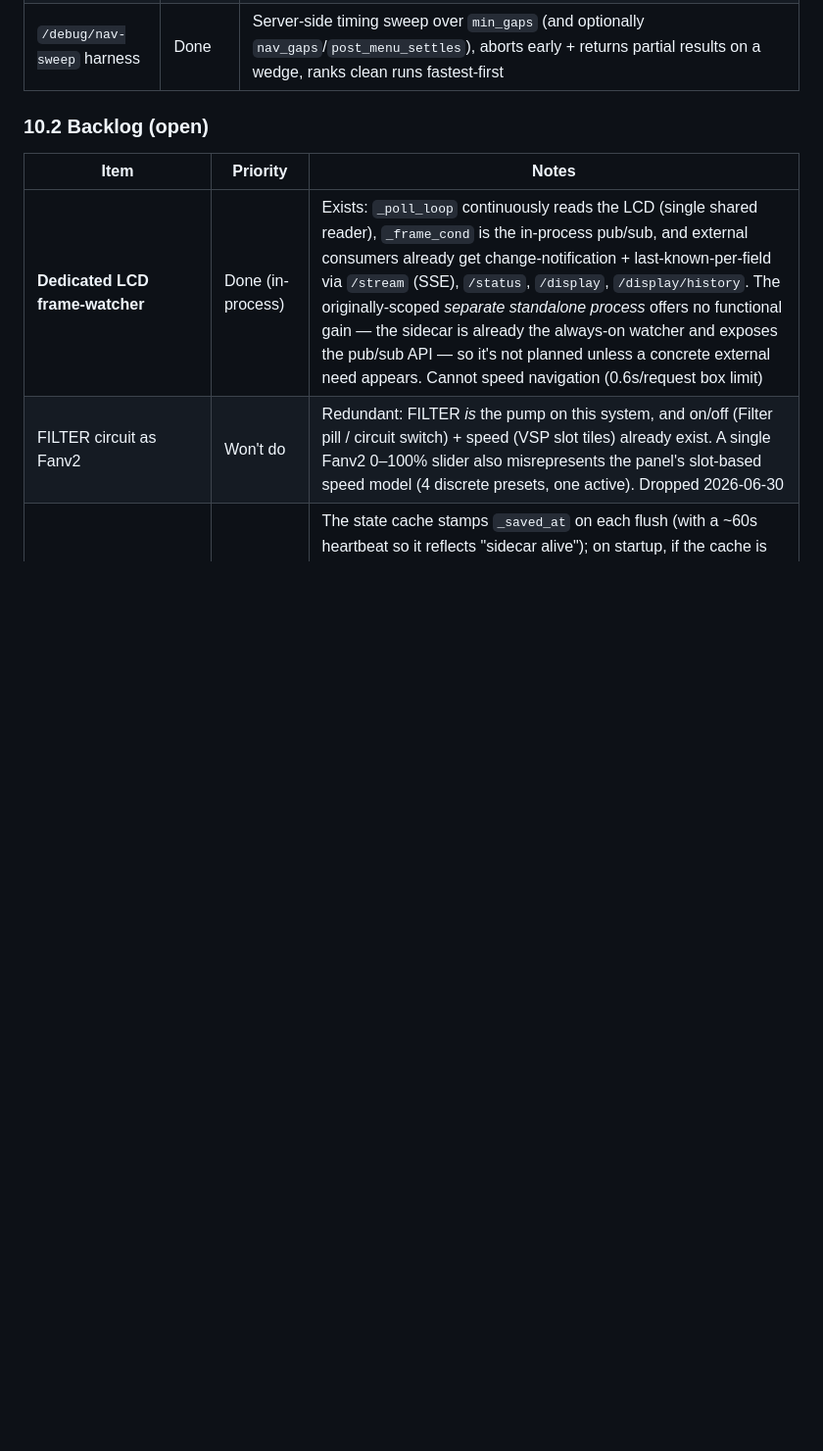
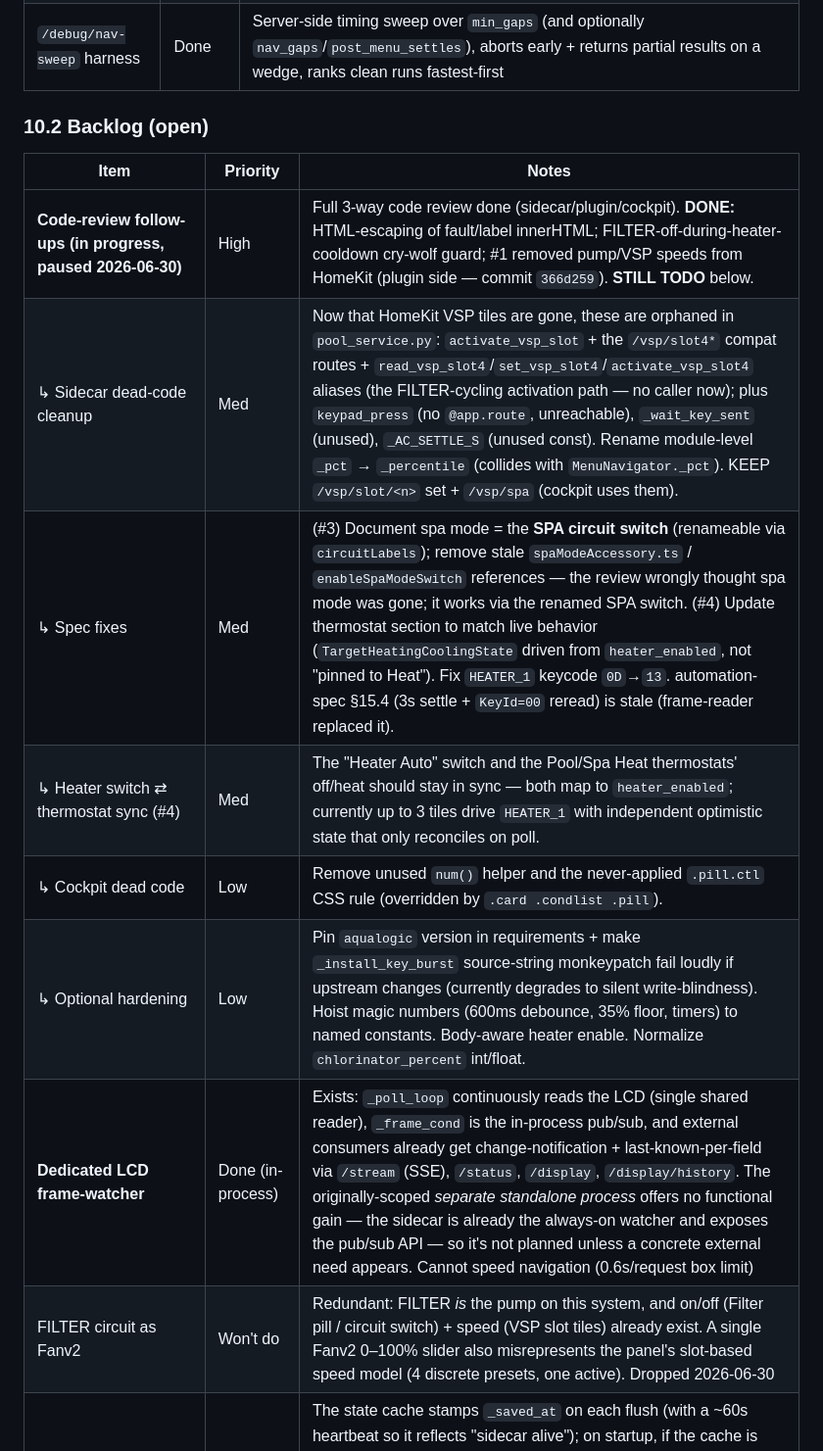
Before and after one commit to homebridge-fun/homebridge-prologic, a Markdown page: docs/plugin-spec.md, the part around the change. Shown at 98% size. Drawn GitHub-style; blank space fills up the shorter version.

Commit message:
Backlog: record code-review follow-ups (sidecar dead-code, spec fixes, heater/thermostat sync) — VSP HomeKit removal paused mid-way
Co-Authored-By: Claude Opus 4.8 <noreply@anthropic.com>
Claude-Session: https://claude.ai/code/session_01BELTd4NLpa5Lv2p6YHffaY

```diff
--- a/docs/plugin-spec.md
+++ b/docs/plugin-spec.md
@@ -761,6 +761,12 @@ engaged on the "2 unconfirmed writes" path — see backlog.)
 
 | Item | Priority | Notes |
 |---|---|---|
+| **Code-review follow-ups (in progress, paused 2026-06-30)** | High | Full 3-way code review done (sidecar/plugin/cockpit). **DONE:** HTML-escaping of fault/label innerHTML; FILTER-off-during-heater-cooldown cry-wolf guard; #1 removed pump/VSP speeds from HomeKit (plugin side — commit `366d259`). **STILL TODO** below. |
+| ↳ Sidecar dead-code cleanup | Med | Now that HomeKit VSP tiles are gone, these are orphaned in `pool_service.py`: `activate_vsp_slot` + the `/vsp/slot4*` compat routes + `read_vsp_slot4`/`set_vsp_slot4`/`activate_vsp_slot4` aliases (the FILTER-cycling activation path — no caller now); plus `keypad_press` (no `@app.route`, unreachable), `_wait_key_sent` (unused), `_AC_SETTLE_S` (unused const). Rename module-level `_pct` → `_percentile` (collides with `MenuNavigator._pct`). KEEP `/vsp/slot/<n>` set + `/vsp/spa` (cockpit uses them). |
+| ↳ Spec fixes | Med | (#3) Document spa mode = the **SPA circuit switch** (renameable via `circuitLabels`); remove stale `spaModeAccessory.ts` / `enableSpaModeSwitch` references — the review wrongly thought spa mode was gone; it works via the renamed SPA switch. (#4) Update thermostat section to match live behavior (`TargetHeatingCoolingState` driven from `heater_enabled`, not "pinned to Heat"). Fix `HEATER_1` keycode `0D`→`13`. automation-spec §15.4 (3s settle + `KeyId=00` reread) is stale (frame-reader replaced it). |
+| ↳ Heater switch ⇄ thermostat sync (#4) | Med | The "Heater Auto" switch and the Pool/Spa Heat thermostats' off/heat should stay in sync — both map to `heater_enabled`; currently up to 3 tiles drive `HEATER_1` with independent optimistic state that only reconciles on poll. |
+| ↳ Cockpit dead code | Low | Remove unused `num()` helper and the never-applied `.pill.ctl` CSS rule (overridden by `.card .condlist .pill`). |
+| ↳ Optional hardening | Low | Pin `aqualogic` version in requirements + make `_install_key_burst` source-string monkeypatch fail loudly if upstream changes (currently degrades to silent write-blindness). Hoist magic numbers (600ms debounce, 35% floor, timers) to named constants. Body-aware heater enable. Normalize `chlorinator_percent` int/float. |
 | **Dedicated LCD frame-watcher** | Done (in-process) | Exists: `_poll_loop` continuously reads the LCD (single shared reader), `_frame_cond` is the in-process pub/sub, and external consumers already get change-notification + last-known-per-field via `/stream` (SSE), `/status`, `/display`, `/display/history`. The originally-scoped *separate standalone process* offers no functional gain — the sidecar is already the always-on watcher and exposes the pub/sub API — so it's not planned unless a concrete external need appears. Cannot speed navigation (0.6s/request box limit) |
 | FILTER circuit as Fanv2 | Won't do | Redundant: FILTER *is* the pump on this system, and on/off (Filter pill / circuit switch) + speed (VSP slot tiles) already exist. A single Fanv2 0–100% slider also misrepresents the panel's slot-based speed model (4 discrete presets, one active). Dropped 2026-06-30 |
 | Conditional startup sweep | Done | The state cache stamps `_saved_at` on each flush (with a ~60s heartbeat so it reflects "sidecar alive"); on startup, if the cache is <`_STARTUP_SKIP_SWEEP_S` (3 min) old the menu sweep is skipped entirely (values can't have gone stale). Complemented by passive menu-value capture below, so panel-side changes land without a sweep |
```
